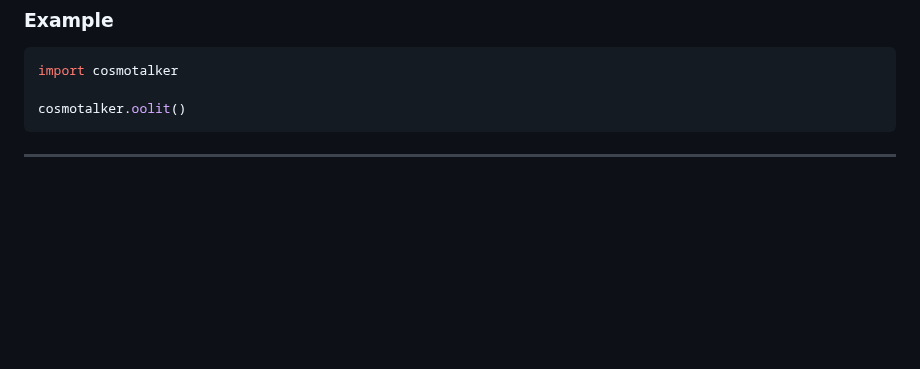
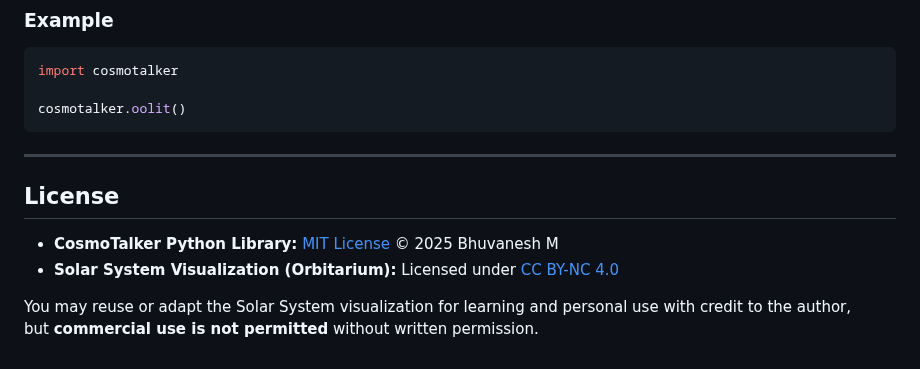
Before and after one commit to bhuvanesh-m-dev/cosmotalker, a Markdown page: README.md, the part around the change. Rendered like a GitHub page; blank space fills up the shorter version.

````diff
--- a/README.md
+++ b/README.md
@@ -243,3 +243,11 @@ cosmotalker.oolit()
 ```
 
 ---
+
+## License
+
+- **CosmoTalker Python Library:** [MIT License](https://opensource.org/licenses/MIT) © 2025 Bhuvanesh M
+- **Solar System Visualization (Orbitarium):** Licensed under [CC BY-NC 4.0](https://creativecommons.org/licenses/by-nc/4.0/)
+
+You may reuse or adapt the Solar System visualization for learning and personal use with credit to the author,
+but **commercial use is not permitted** without written permission.
````
